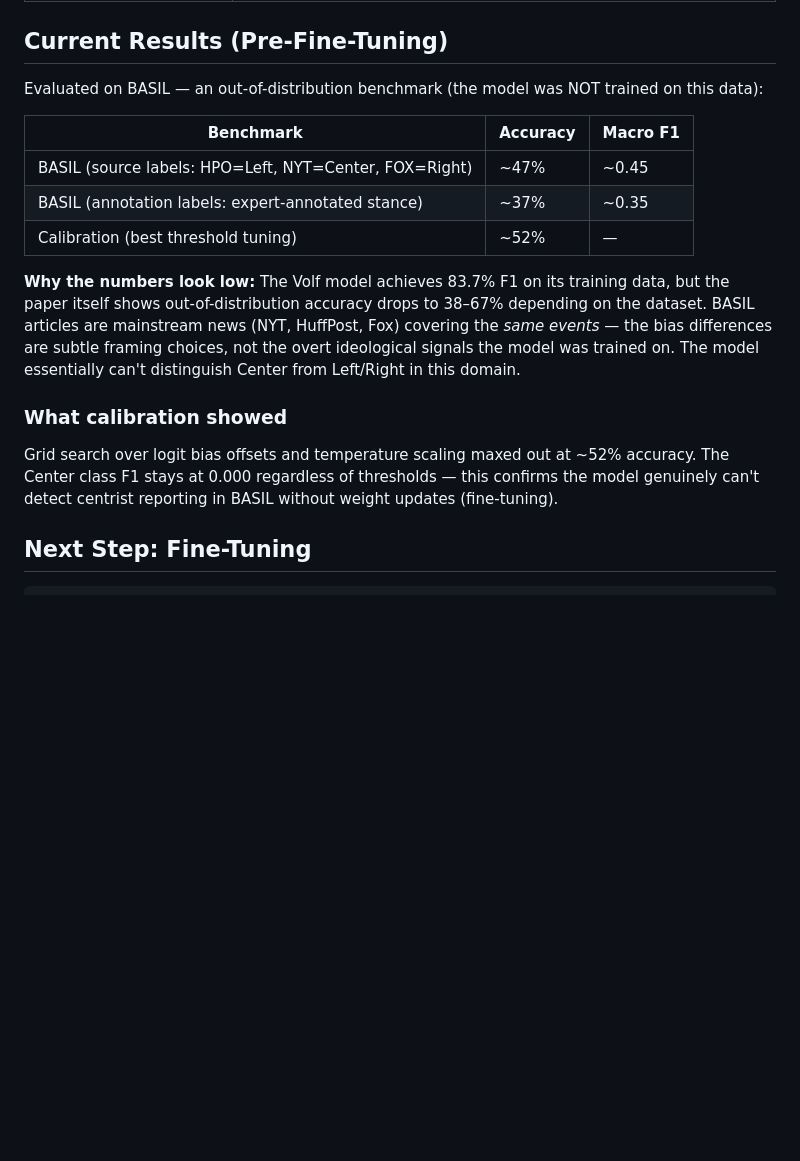
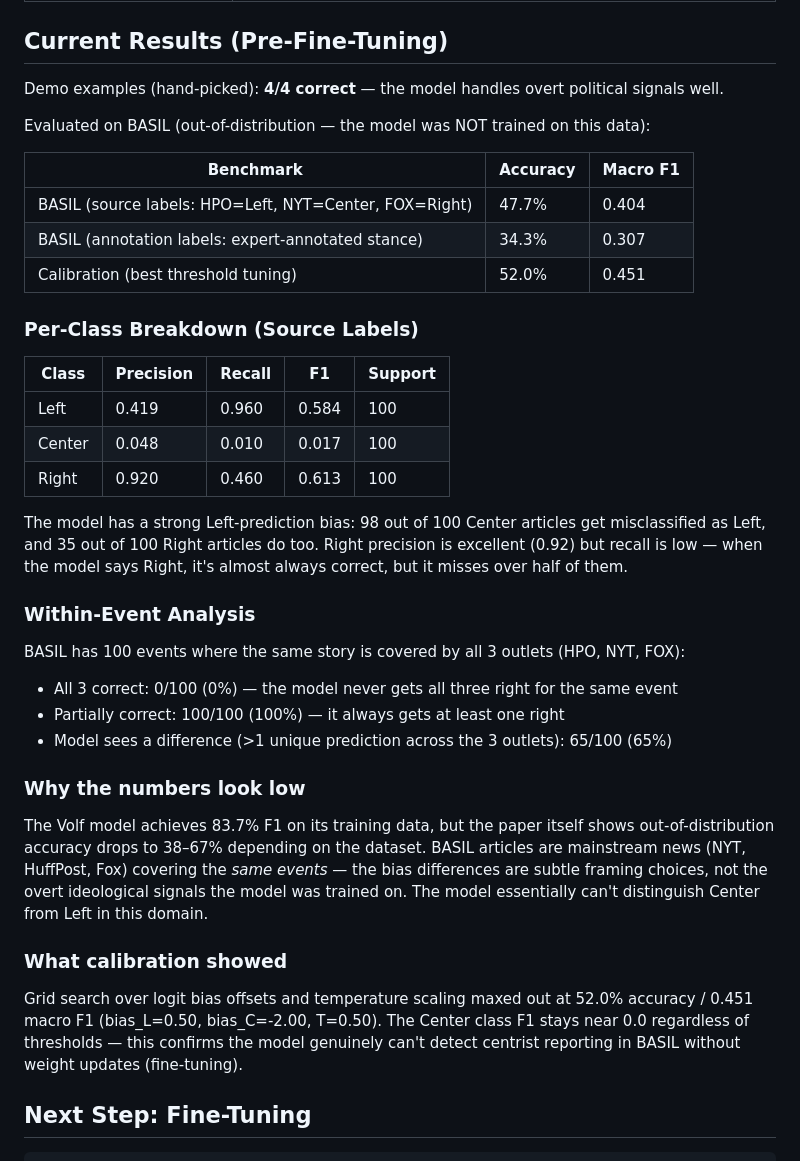
Before and after one commit to Veritas-Capstone/TL69---Capstone, a Markdown page: experiments/progress.md, the part around the change. GitHub-like rendering; blank space fills up the shorter version.

Commit message:
Revise evaluation results and analysis in progress

```diff
--- a/experiments/progress.md
+++ b/experiments/progress.md
@@ -83,19 +83,41 @@ These are earlier iterations that `pipeline.py` replaced:
 
 ## Current Results (Pre-Fine-Tuning)
 
-Evaluated on BASIL — an out-of-distribution benchmark (the model was NOT trained on this data):
+Demo examples (hand-picked): **4/4 correct** — the model handles overt political signals well.
+
+Evaluated on BASIL (out-of-distribution — the model was NOT trained on this data):
 
 | Benchmark | Accuracy | Macro F1 |
 |---|---|---|
-| BASIL (source labels: HPO=Left, NYT=Center, FOX=Right) | ~47% | ~0.45 |
-| BASIL (annotation labels: expert-annotated stance) | ~37% | ~0.35 |
-| Calibration (best threshold tuning) | ~52% | — |
+| BASIL (source labels: HPO=Left, NYT=Center, FOX=Right) | 47.7% | 0.404 |
+| BASIL (annotation labels: expert-annotated stance) | 34.3% | 0.307 |
+| Calibration (best threshold tuning) | 52.0% | 0.451 |
 
-**Why the numbers look low:** The Volf model achieves 83.7% F1 on its training data, but the paper itself shows out-of-distribution accuracy drops to 38–67% depending on the dataset. BASIL articles are mainstream news (NYT, HuffPost, Fox) covering the *same events* — the bias differences are subtle framing choices, not the overt ideological signals the model was trained on. The model essentially can't distinguish Center from Left/Right in this domain.
+### Per-Class Breakdown (Source Labels)
+
+| Class | Precision | Recall | F1 | Support |
+|---|---|---|---|---|
+| Left | 0.419 | 0.960 | 0.584 | 100 |
+| Center | 0.048 | 0.010 | 0.017 | 100 |
+| Right | 0.920 | 0.460 | 0.613 | 100 |
+
+The model has a strong Left-prediction bias: 98 out of 100 Center articles get misclassified as Left, and 35 out of 100 Right articles do too. Right precision is excellent (0.92) but recall is low — when the model says Right, it's almost always correct, but it misses over half of them.
+
+### Within-Event Analysis
+
+BASIL has 100 events where the same story is covered by all 3 outlets (HPO, NYT, FOX):
+
+- All 3 correct: 0/100 (0%) — the model never gets all three right for the same event
+- Partially correct: 100/100 (100%) — it always gets at least one right
+- Model sees a difference (>1 unique prediction across the 3 outlets): 65/100 (65%)
+
+### Why the numbers look low
+
+The Volf model achieves 83.7% F1 on its training data, but the paper itself shows out-of-distribution accuracy drops to 38–67% depending on the dataset. BASIL articles are mainstream news (NYT, HuffPost, Fox) covering the *same events* — the bias differences are subtle framing choices, not the overt ideological signals the model was trained on. The model essentially can't distinguish Center from Left in this domain.
 
 ### What calibration showed
 
-Grid search over logit bias offsets and temperature scaling maxed out at ~52% accuracy. The Center class F1 stays at 0.000 regardless of thresholds — this confirms the model genuinely can't detect centrist reporting in BASIL without weight updates (fine-tuning).
+Grid search over logit bias offsets and temperature scaling maxed out at 52.0% accuracy / 0.451 macro F1 (bias_L=0.50, bias_C=-2.00, T=0.50). The Center class F1 stays near 0.0 regardless of thresholds — this confirms the model genuinely can't detect centrist reporting in BASIL without weight updates (fine-tuning).
 
 ## Next Step: Fine-Tuning
 
```
